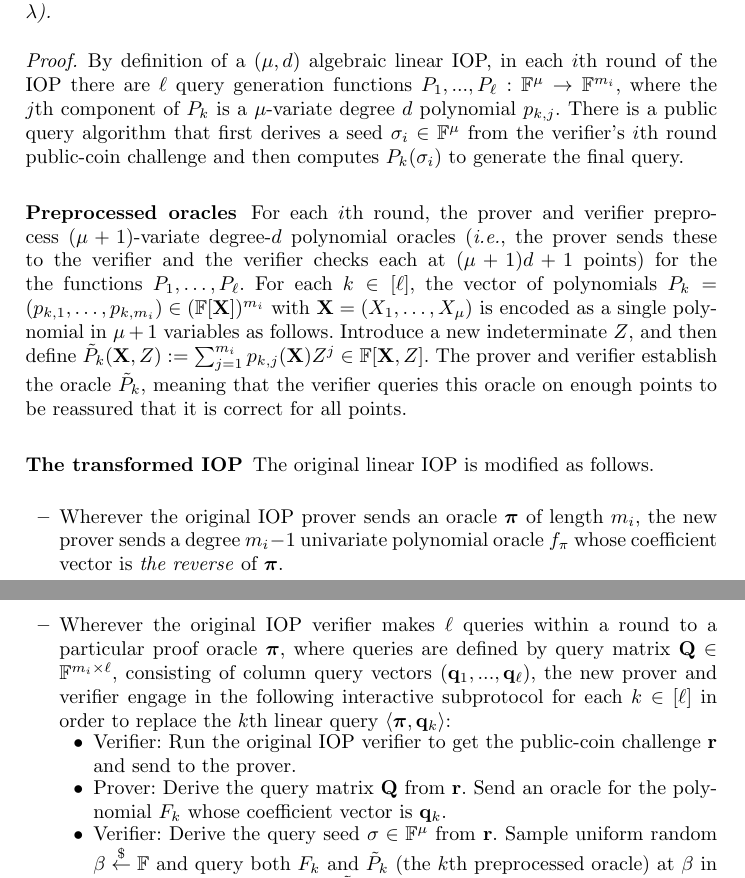
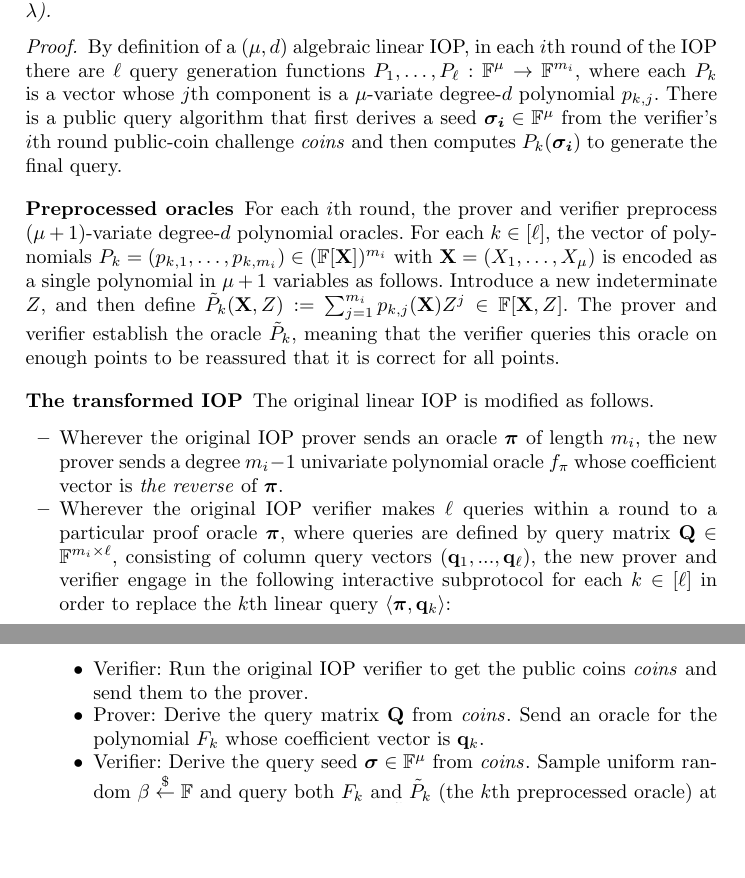
Before and after one commit to bbuenz/darker, a LaTeX thesis (polycommit.tex, which reads lineariop.tex): two parts of pages 23 and 24 of 48, joined at a grey line, cut so that both start at the same text, the shorter picture padded with empty space. Compiled offline with pdfLaTeX.

Commit message:
Update on Overleaf.

```diff
--- a/lineariop.tex
+++ b/lineariop.tex
@@ -158,10 +158,10 @@ There is exactly one query to each oracle on a random point in $\FF$. The soundn
 \end{theorem}
 
 \begin{proof}
-By definition of a $(\mu, d)$ algebraic linear IOP, in each $i$th round of the IOP there are $\ell$ query generation functions $P_1,...,P_\ell: \FF^\mu \rightarrow \FF^{m_i}$, where the $j$th component of $P_k$ is a $\mu$-variate degree $d$ polynomial $p_{k,j}$. There is a public query algorithm that first derives a seed $\sigma_i \in \FF^\mu$ from the verifier's $i$th round public-coin challenge and then computes $P_k(\sigma_i)$ to generate the final query.
+By definition of a $(\mu, d)$ algebraic linear IOP, in each $i$th round of the IOP there are $\ell$ query generation functions $P_1,\ldots,P_\ell: \FF^\mu \rightarrow \FF^{m_i}$, where each $P_k$ is a vector whose $j$th component is a $\mu$-variate degree-$d$ polynomial $p_{k,j}$. There is a public query algorithm that first derives a seed $\boldsymbol{\sigma_i} \in \FF^\mu$ from the verifier's $i$th round public-coin challenge $\mathit{coins}$ and then computes $P_k(\boldsymbol{\sigma_i})$ to generate the final query.
 
 \paragraph{Preprocessed oracles}
-For each $i$th round, the prover and verifier preprocess $(\mu+1)$-variate degree-$d$ polynomial oracles (\emph{i.e.}, the prover sends these to the verifier and the verifier checks each at $(\mu+1)d+1$ points) for the the functions $P_1,\ldots,P_\ell$.
+For each $i$th round, the prover and verifier preprocess $(\mu+1)$-variate degree-$d$ polynomial oracles. %(\emph{i.e.}, the prover sends these to the verifier and the verifier checks each at $(\mu+1)d+1$ points) for the the functions $P_1,\ldots,P_\ell$.
 %verifier and the verifier sends  uses $\Gamma$ to generate a commitment $c_{P_k}$ to $(p_{k,1},..., p_{k,m_i})$ as follows:
 For each $k \in [\ell]$, the vector of polynomials $P_k = (p_{k,1},\ldots,p_{k, m_i}) \in (\mathbb{F}[\mathbf{X}])^{m_i}$ with $\mathbf{X} = (X_1,\ldots,X_\mu)$ is encoded as a single polynomial in $\mu + 1$ variables as follows. Introduce a new indeterminate $Z$, and then define $\tilde{P}_k(\mathbf{X}, Z) := \sum_{j=1}^{m_i} p_{k,j}(\mathbf{X}) Z^j \in \mathbb{F}[\mathbf{X},Z]$.
 The prover and verifier establish the oracle $\tilde{P}_k$, meaning that the verifier queries this oracle on enough points to be reassured that it is correct for all points.
@@ -176,10 +176,9 @@ The original linear IOP is modified as follows.
 \item Wherever the original IOP verifier makes $\ell$ queries within a round to a particular proof oracle $\proofO$, where queries are defined by query matrix $\mathbf{Q} \in \FF^{m_i \times \ell}$, consisting of column query vectors $(\mathbf{q}_1,...,\mathbf{q}_\ell)$, the new prover and verifier engage in the following interactive subprotocol for each $k \in [\ell]$ in order to replace the $k$th linear query $\langle \proofO, \mathbf{q}_k \rangle$:
 
 \begin{itemize}
-\item Verifier: Run the original IOP verifier to get the public-coin challenge $\mathbf{r}$ and send to the prover.
- \item Prover: Derive the query matrix $\mathbf{Q}$ from $\mathbf{r}$. Send an oracle for the polynomial $F_k$ whose coefficient vector is $\mathbf{q}_k$. %\alan{How does the prover know this coefficient vector if the verifier didn't send $\mathbf{r}$ or $\mathbf{Q}$ yet?}
-
- \item Verifier: Derive the query seed $\sigma \in \FF^\mu$ from $\mathbf{r}$. Sample uniform random $\beta \sample \FF$ and query both $F_k$ and $\tilde{P}_k$ (the $k$th preprocessed oracle) at $\beta$ in order to check that $F_k (\beta) = \tilde{P}_k(\sigma, \beta)$. If the check fails, abort and output 0. %\alan{$\tilde{P}_k$ is as it is defined in the offline oracles paragraph? Maybe anticipate the link or make it explicit.}
+\item Verifier: Run the original IOP verifier to get the public coins $\mathit{coins}$ and send them to the prover.
+ \item Prover: Derive the query matrix $\mathbf{Q}$ from $\mathit{coins}$. Send an oracle for the polynomial $F_k$ whose coefficient vector is $\mathbf{q}_k$.
+ \item Verifier: Derive the query seed $\boldsymbol{\sigma} \in \FF^\mu$ from $\mathit{coins}$. Sample uniform random $\beta \sample \FF$ and query both $F_k$ and $\tilde{P}_k$ (the $k$th preprocessed oracle) at $\beta$ in order to check that $F_k (\beta) = \tilde{P}_k(\boldsymbol{\sigma}, \beta)$. If the check fails, abort and output 0. %\alan{$\tilde{P}_k$ is as it is defined in the offline oracles paragraph? Maybe anticipate the link or make it explicit.}
 
 % \item The prover evaluates $y_1 \leftarrow \mathbf{q}_k(\beta)$ and $y_2 \leftarrow \tilde{P}_k(\mathbf{r}_i, \beta)$ and sends these to the verifier. The verifier aborts if $y_1 \neq y_2$ and returns 0.
 % \item Assume at this point $y = y_1 = y_2$. The prover and verifier run $\eval(\params, c_{\mathbf{q}_k}, \beta, y, m_i; \mathbf{q}_k)$ and $\eval(\params, c_{P_k}, (\mathbf{r}, \beta), y, d; \tilde{P}_k)$. If the verifier returns 0 in either subprotocol, the verifier aborts and outputs 0.
```
